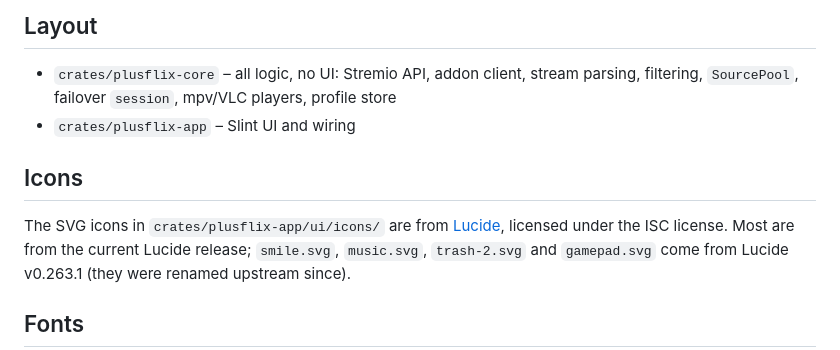
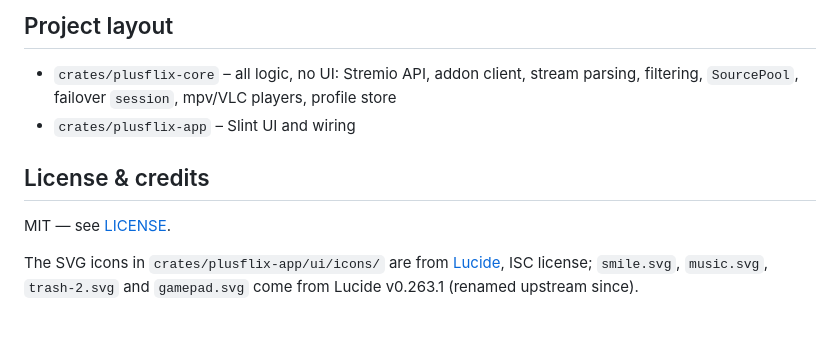
Before and after one commit to GrzegorzWalewski/PlusFlix, a Markdown page: README.md, the part around one of its changes. Drawn GitHub-style; blank space fills up the shorter version.

```diff
--- a/README.md
+++ b/README.md
@@ -93,16 +132,15 @@ Ranking: audio language match, then quality, then debrid-cached, then subtitles
 
-## Layout
+## Project layout
 
 - `crates/plusflix-core` – all logic, no UI: Stremio API, addon client, stream parsing, filtering,
   `SourcePool`, failover `session`, mpv/VLC players, profile store
 - `crates/plusflix-app` – Slint UI and wiring
 
-## Icons
+## License & credits
 
-The SVG icons in `crates/plusflix-app/ui/icons/` are from [Lucide](https://lucide.dev),
-licensed under the ISC license. Most are from the current Lucide release; `smile.svg`,
-`music.svg`, `trash-2.svg` and `gamepad.svg` come from Lucide v0.263.1 (they were
-renamed upstream since).
+MIT — see [LICENSE](LICENSE).
 
-## Fonts
+The SVG icons in `crates/plusflix-app/ui/icons/` are from [Lucide](https://lucide.dev), ISC license;
+`smile.svg`, `music.svg`, `trash-2.svg` and `gamepad.svg` come from Lucide v0.263.1 (renamed upstream
+since).
 
```
Also changed, not shown: other parts of README.md (+105 -66 lines), AGENTS.md (+1 -1 lines), CLAUDE.md (+1 -1 lines), docs/PARENTAL_CONTROLS.md (added, +71 -0 lines), docs/img/README.md (added, +7 -0 lines), docs/img/profiles.png (added), docs/img/series_details.png (added), 3 other files.
